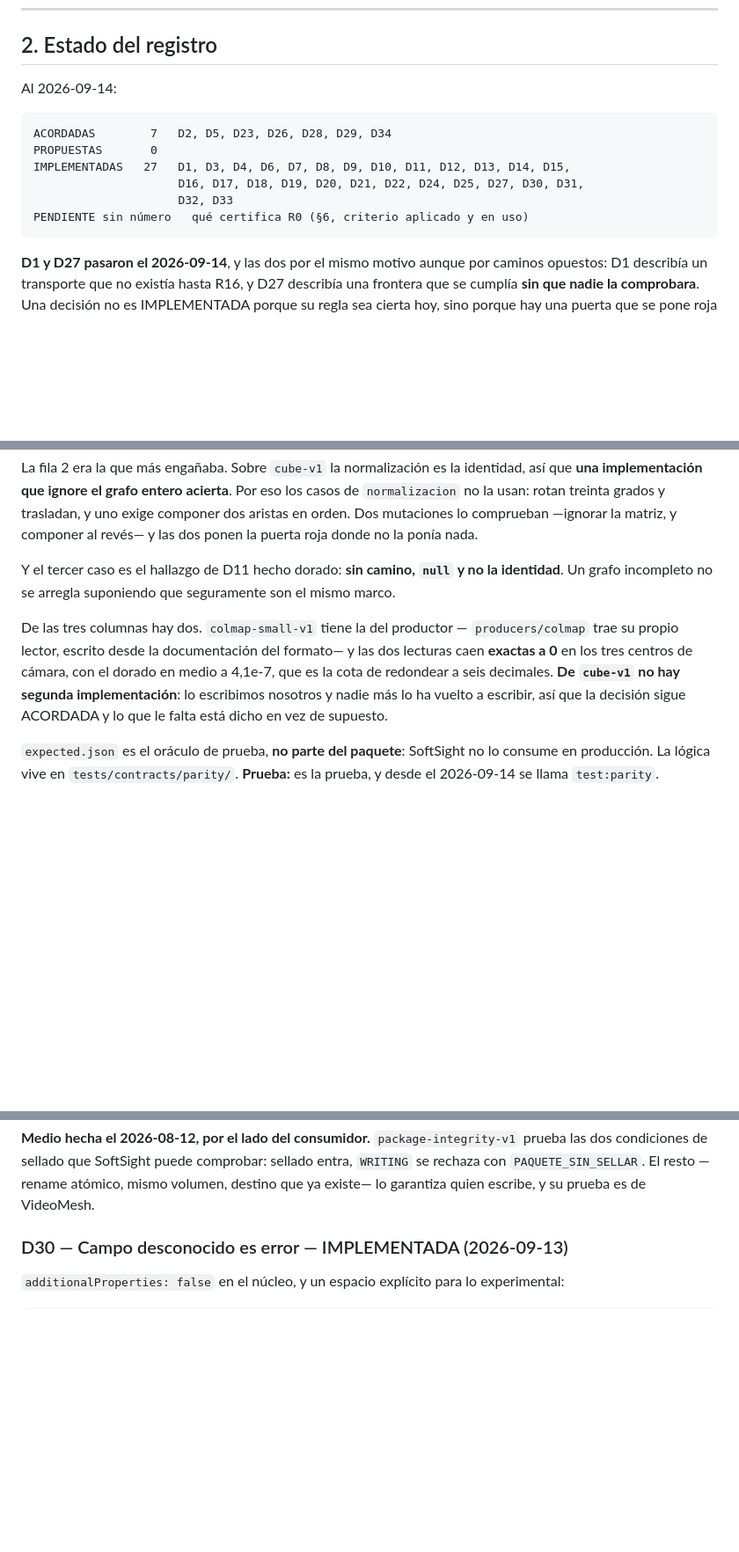
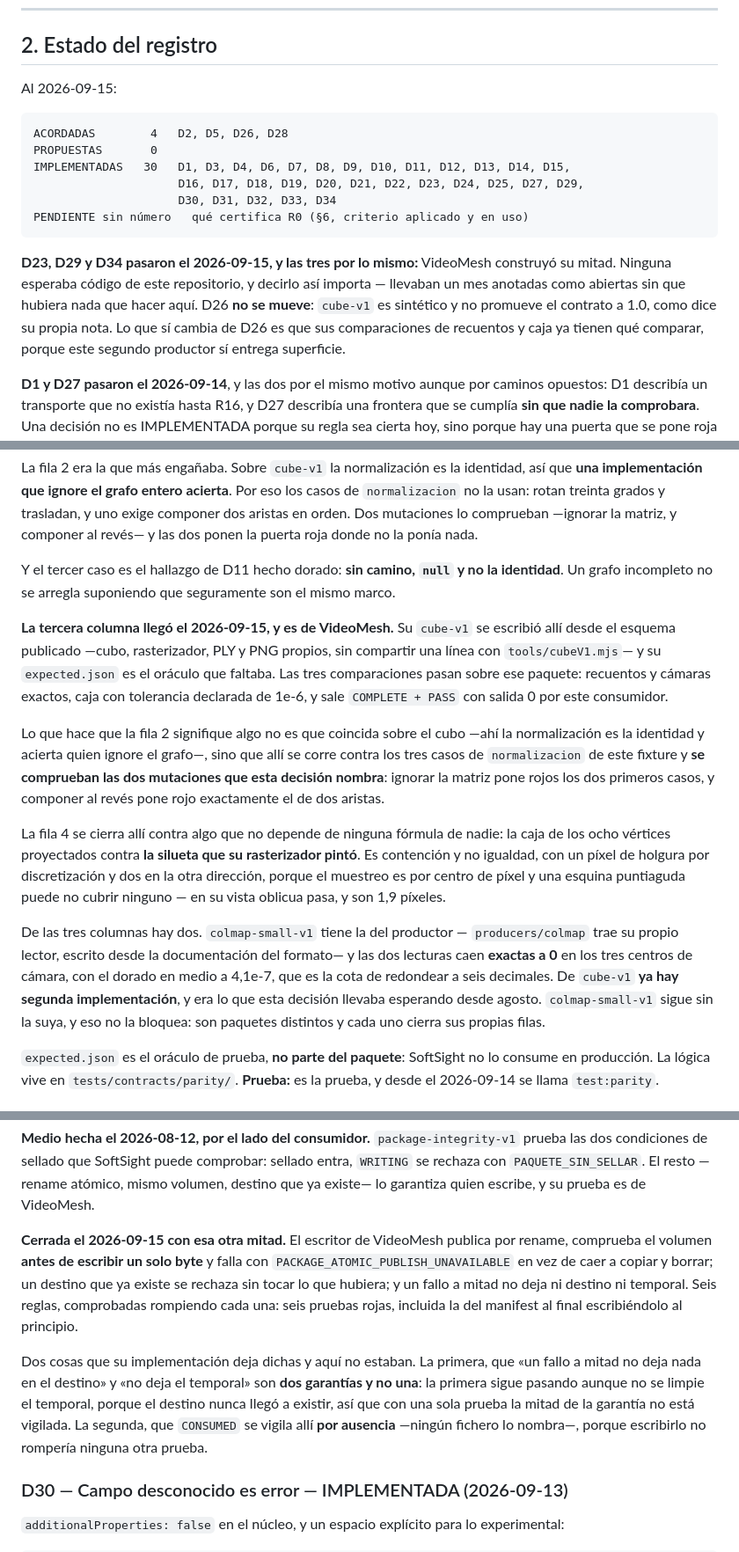
Before and after one commit to JesusGalindez/softsight, a Markdown page: docs/contrato-videomesh.md, 3 parts joined by grey strips. Shown at 88% size. GitHub-like rendering; blank space fills up the shorter version.

Commit message:
feat: D23, D29 y D34 pasan a IMPLEMENTADA — VideoMesh construyó su mitad
Las tres llevaban un mes anotadas como abiertas y ninguna esperaba código de este
repositorio. Lo que faltaba estaba dicho en cada una, y el 2026-09-15 llegó.

D23 tiene por fin su tercera columna. El `cube-v1` de VideoMesh está escrito allí
desde el esquema publicado —cubo, rasterizador, PLY y PNG propios, sin compartir
una línea con `tools/cubeV1.mjs`—, sale COMPLETE + PASS con salida 0 por este
consumidor, y las tres comparaciones pasan con sus tolerancias declaradas. La fila
2 significa algo porque allí se corre contra los tres casos de `normalizacion` de
`package-parity-v1` y se comprueban las dos mutaciones que la decisión nombra.

D29 tenía su otra mitad en quien escribe, y ahora existe: rename atómico, volumen
comprobado antes de escribir un byte, destino que no se pisa, y nada que sobreviva
a un fallo. Su implementación deja dicho algo que aquí no estaba: que «no deja
nada en el destino» y «no deja el temporal» son dos garantías y no una, porque la
primera pasa igual sin limpiar el temporal.

D34 cierra con R0-B, así que se levanta la condición de parada: lo que dependa del
contrato compartido ya puede avanzar.

D26 no se mueve. `cube-v1` es sintético y no promueve el contrato a 1.0, como dice
su propia nota; lo que sí cambia es que sus comparaciones de recuentos y caja ya
tienen qué comparar, porque este segundo productor entrega superficie.

Co-Authored-By: Claude Opus 5 <noreply@anthropic.com>

````diff
--- a/docs/contrato-videomesh.md
+++ b/docs/contrato-videomesh.md
@@ -87,16 +87,24 @@ reuniones periódicas                 las sustituye el aviso por evento
 
 ## 2. Estado del registro
 
-Al 2026-09-14:
-
-```text
-ACORDADAS        7   D2, D5, D23, D26, D28, D29, D34
+Al 2026-09-15:
+
+```text
+ACORDADAS        4   D2, D5, D26, D28
 PROPUESTAS       0
-IMPLEMENTADAS   27   D1, D3, D4, D6, D7, D8, D9, D10, D11, D12, D13, D14, D15,
-                     D16, D17, D18, D19, D20, D21, D22, D24, D25, D27, D30, D31,
-                     D32, D33
+IMPLEMENTADAS   30   D1, D3, D4, D6, D7, D8, D9, D10, D11, D12, D13, D14, D15,
+                     D16, D17, D18, D19, D20, D21, D22, D23, D24, D25, D27, D29,
+                     D30, D31, D32, D33, D34
 PENDIENTE sin número   qué certifica R0 (§6, criterio aplicado y en uso)
 ```
+
+**D23, D29 y D34 pasaron el 2026-09-15, y las tres por lo mismo:** VideoMesh
+construyó su mitad. Ninguna esperaba código de este repositorio, y decirlo así
+importa — llevaban un mes anotadas como abiertas sin que hubiera nada que hacer
+aquí. D26 **no se mueve**: `cube-v1` es sintético y no promueve el contrato a 1.0,
+como dice su propia nota. Lo que sí cambia de D26 es que sus comparaciones de
+recuentos y caja ya tienen qué comparar, porque este segundo productor sí entrega
+superficie.
 
 **D1 y D27 pasaron el 2026-09-14**, y las dos por el mismo motivo aunque por
 caminos opuestos: D1 describía un transporte que no existía hasta R16, y D27
@@ -1041,13 +1049,32 @@ Y el tercer caso es el hallazgo de D11 hecho dorado: **sin camino, `null` y no l
 identidad**. Un grafo incompleto no se arregla suponiendo que seguramente son el
 mismo marco.
 
+**La tercera columna llegó el 2026-09-15, y es de VideoMesh.** Su `cube-v1` se
+escribió allí desde el esquema publicado —cubo, rasterizador, PLY y PNG propios, sin
+compartir una línea con `tools/cubeV1.mjs`— y su `expected.json` es el oráculo que
+faltaba. Las tres comparaciones pasan sobre ese paquete: recuentos y cámaras
+exactos, caja con tolerancia declarada de 1e-6, y sale `COMPLETE + PASS` con salida
+0 por este consumidor.
+
+Lo que hace que la fila 2 signifique algo no es que coincida sobre el cubo —ahí la
+normalización es la identidad y acierta quien ignore el grafo—, sino que allí se
+corre contra los tres casos de `normalizacion` de este fixture y **se comprueban las
+dos mutaciones que esta decisión nombra**: ignorar la matriz pone rojos los dos
+primeros casos, y componer al revés pone rojo exactamente el de dos aristas.
+
+La fila 4 se cierra allí contra algo que no depende de ninguna fórmula de nadie: la
+caja de los ocho vértices proyectados contra **la silueta que su rasterizador
+pintó**. Es contención y no igualdad, con un píxel de holgura por discretización y
+dos en la otra dirección, porque el muestreo es por centro de píxel y una esquina
+puntiaguda puede no cubrir ninguno — en su vista oblicua pasa, y son 1,9 píxeles.
+
 De las tres columnas hay dos. `colmap-small-v1` tiene la del productor —
 `producers/colmap` trae su propio lector, escrito desde la documentación del
 formato— y las dos lecturas caen **exactas a 0** en los tres centros de cámara,
 con el dorado en medio a 4,1e-7, que es la cota de redondear a seis decimales.
-**De `cube-v1` no hay segunda implementación**: lo escribimos nosotros y nadie
-más lo ha vuelto a escribir, así que la decisión sigue ACORDADA y lo que le falta
-está dicho en vez de supuesto.
+De `cube-v1` **ya hay segunda implementación**, y era lo que esta decisión llevaba
+esperando desde agosto. `colmap-small-v1` sigue sin la suya, y eso no la bloquea:
+son paquetes distintos y cada uno cierra sus propias filas.
 
 `expected.json` es el oráculo de prueba, **no parte del paquete**: SoftSight no lo
 consume en producción. La lógica vive en `tests/contracts/parity/`.
@@ -1379,6 +1406,21 @@ prueba las dos condiciones de sellado que SoftSight puede comprobar: sellado ent
 `WRITING` se rechaza con `PAQUETE_SIN_SELLAR`. El resto —rename atómico, mismo
 volumen, destino que ya existe— lo garantiza quien escribe, y su prueba es de
 VideoMesh.
+
+**Cerrada el 2026-09-15 con esa otra mitad.** El escritor de VideoMesh publica por
+rename, comprueba el volumen **antes de escribir un solo byte** y falla con
+`PACKAGE_ATOMIC_PUBLISH_UNAVAILABLE` en vez de caer a copiar y borrar; un destino
+que ya existe se rechaza sin tocar lo que hubiera; y un fallo a mitad no deja ni
+destino ni temporal. Seis reglas, comprobadas rompiendo cada una: seis pruebas
+rojas, incluida la del manifest al final escribiéndolo al principio.
+
+Dos cosas que su implementación deja dichas y aquí no estaban. La primera, que «un
+fallo a mitad no deja nada en el destino» y «no deja el temporal» son **dos
+garantías y no una**: la primera sigue pasando aunque no se limpie el temporal,
+porque el destino nunca llegó a existir, así que con una sola prueba la mitad de la
+garantía no está vigilada. La segunda, que `CONSUMED` se vigila allí **por
+ausencia** —ningún fichero lo nombra—, porque escribirlo no rompería ninguna otra
+prueba.
 
 ### D30 — Campo desconocido es error — IMPLEMENTADA (2026-09-13)
 `additionalProperties: false` en el núcleo, y un espacio explícito para lo
````
Also changed, not shown: other parts of docs/contrato-videomesh.md (+11 -5 lines).
